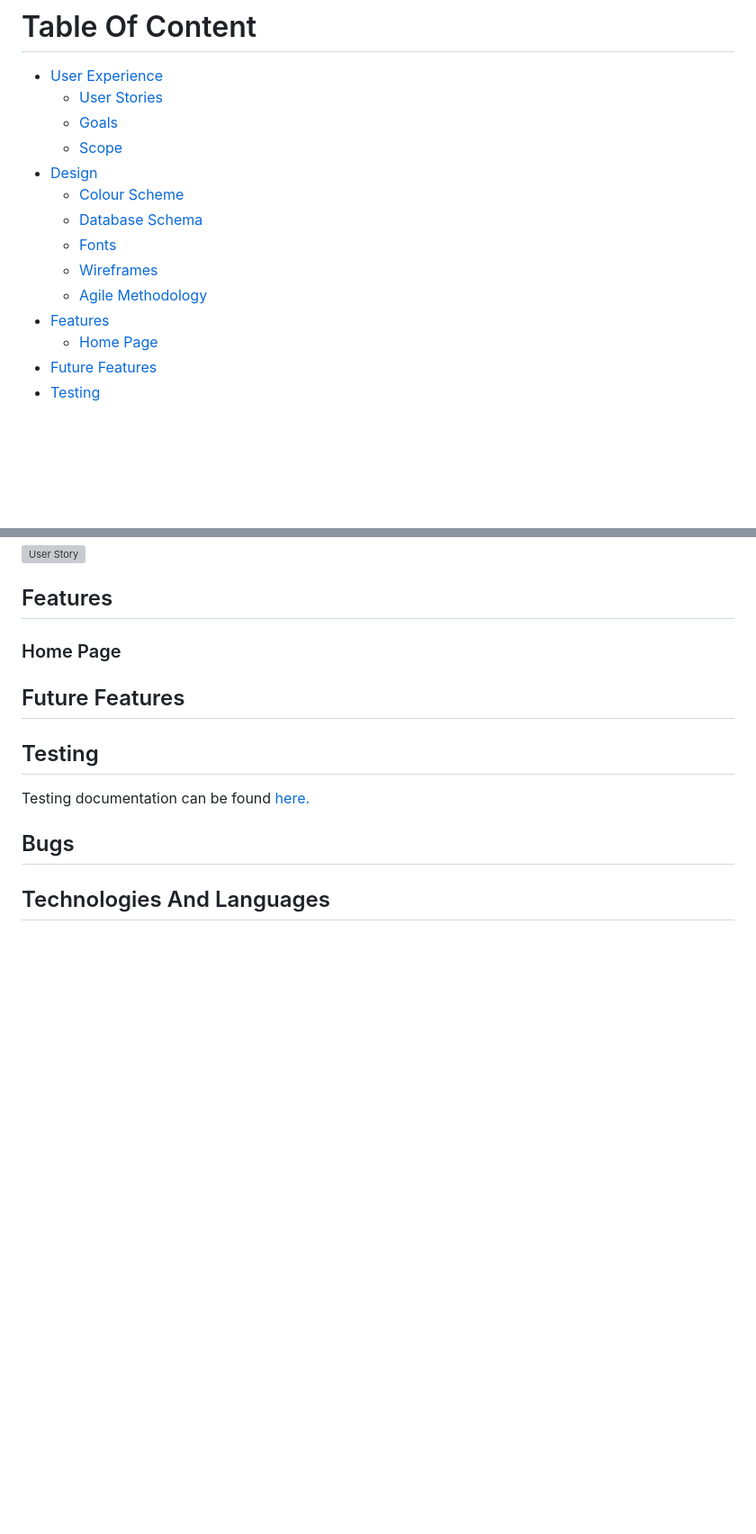
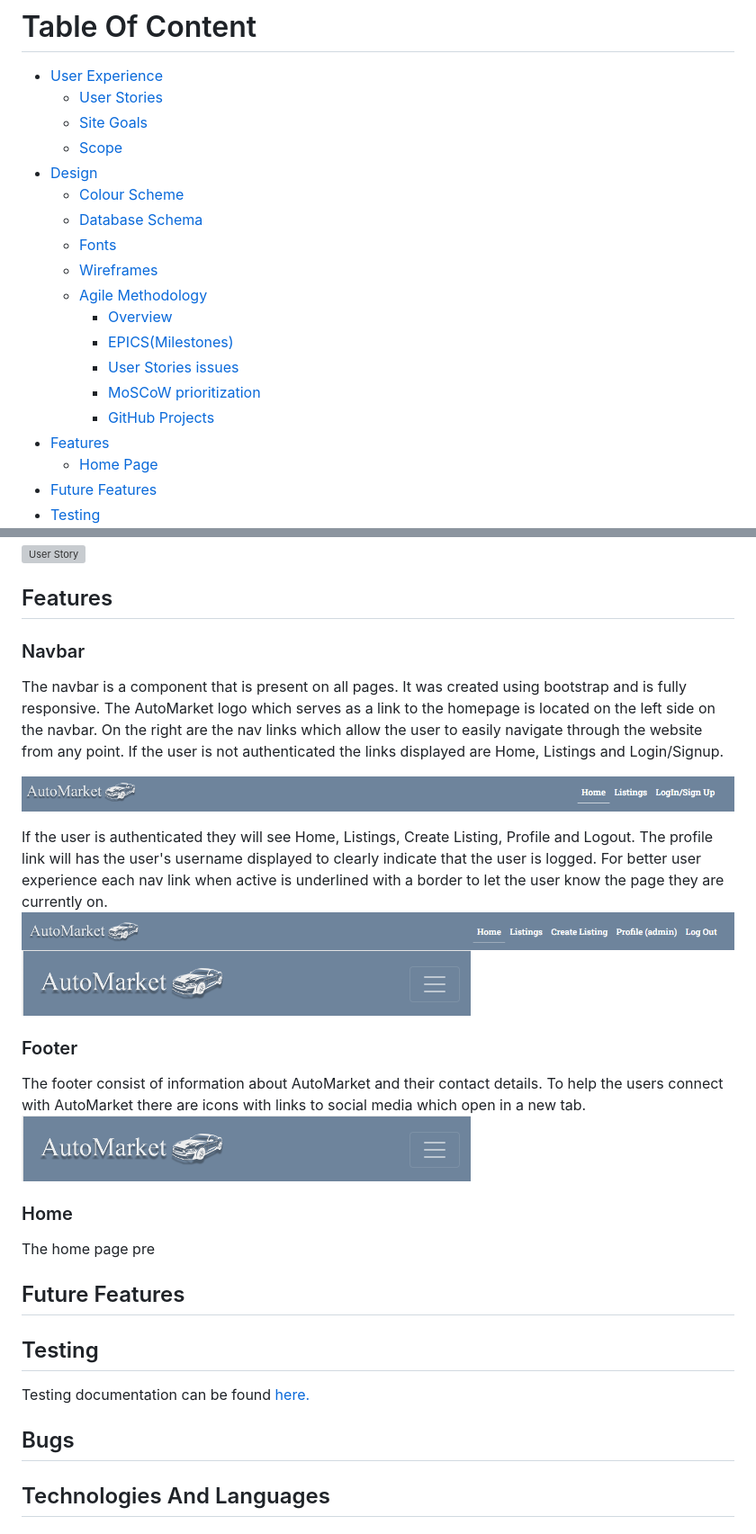
Before and after one commit to Dayana-N/AutoMarket-PP4, a Markdown page: README.md, 2 parts joined by grey strips. Shown: that part at 90% size. GitHub-like rendering; pictures changed too: assets/readme-images/features/nav-logged-in.PNG (added), assets/readme-images/features/nav-logged-out.PNG (added), assets/readme-images/features/nav-mobile.PNG (added); blank space fills up the shorter version; grey boxes are pictures that could not be loaded.

```diff
--- a/README.md
+++ b/README.md
@@ -9,7 +9,7 @@ AutoMarket is a full stack project allowing users to postlistings with their veh
 
 -   [User Experience](#user-experience)
     -   [User Stories](#user-stories)
-    -   [Goals](#goals)
+    -   [Site Goals](#site-goals)
     -   [Scope](#scope)
 -   [Design](#design)
     -   [Colour Scheme](#colour-scheme)
@@ -17,6 +17,11 @@ AutoMarket is a full stack project allowing users to postlistings with their veh
     -   [Fonts](#Fonts)
     -   [Wireframes](#Wireframes)
     -   [Agile Methodology](#Agile-Methodology)
+         -   [Overview](#overview)
+         -   [EPICS(Milestones)](#epicsmilestones)
+         -   [User Stories issues](#user-stories-issues)
+         -   [MoSCoW prioritization](#moscow-prioritization)
+         -   [GitHub Projects](#github-projects)
 -   [Features](#features)
     -   [Home Page](#Home-Page)
 -   [Future Features](#future-features)
@@ -186,7 +191,21 @@ The project was created using a basic Kanban Board structure, divided into colum
 ![User Story](./assets/readme-images/github-projects.PNG)
 
 ## Features
-### Home Page
+### Navbar
+The navbar is a component that is present on all pages. It was created using bootstrap and is fully responsive. The AutoMarket logo which serves as a link to the homepage is located on the left side on the navbar. On the right are the nav links which allow the user to easily navigate through the website from any point. If the user is not authenticated the links displayed are Home, Listings and Login/Signup.
+
+![nav logged out](./assets/readme-images/features/nav-logged-out.PNG)
+
+ If the user is authenticated they will see Home, Listings, Create Listing, Profile and Logout. The profile link will has the user's username displayed to clearly indicate that the user is logged. For better user experience each nav link when active is underlined with a border to let the user know the page they are currently on.
+ ![nav logged in](./assets/readme-images/features/nav-logged-in.PNG)
+ ![nav mobile](./assets/readme-images/features/nav-mobile.PNG)
+
+ ### Footer
+ The footer consist of information about AutoMarket and their contact details. To help the users connect with AutoMarket there are icons with links to social media which open in a new tab.
+ ![Dooter](./assets/readme-images/features/nav-mobile.PNG)
+
+  ### Home
+  The home page pre
 ## Future Features
 ## Testing
 Testing documentation can be found [here.](./TESTING.md)
```
Also changed, not shown: other parts of README.md (+1 -1 lines), TESTING.md (+1 -0 lines), assets/readme-images/features/footer.PNG (added), 5 other files.
